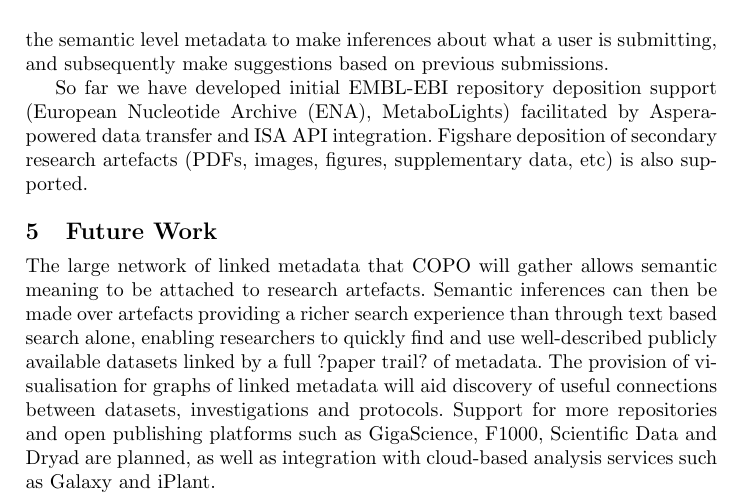
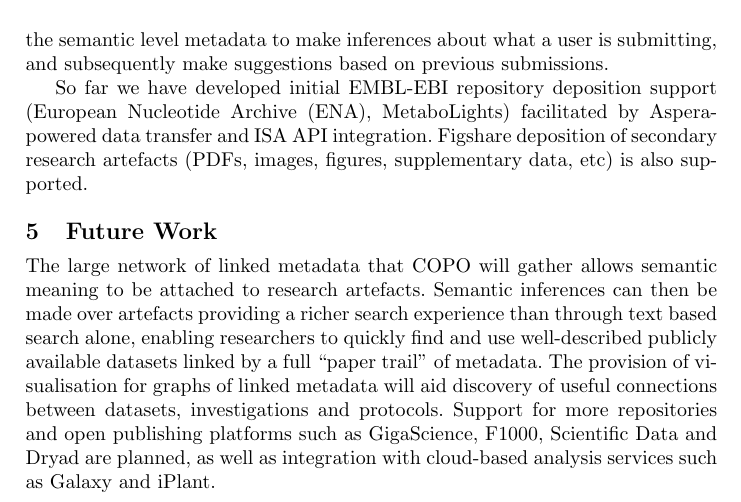
Before and after one commit to collaborative-open-plant-omics/publications, a LaTeX paper (SWAT4LS/swat4ls-15.tex): part of page 3 of 3, cut so that both start at the same text. Compiled offline with pdfLaTeX.

Commit message:
fix on quotation

```diff
--- a/SWAT4LS/swat4ls-15.tex
+++ b/SWAT4LS/swat4ls-15.tex
@@ -146,7 +146,7 @@
 inferences can then be made over artefacts providing a richer search
 experience than through text based search alone, enabling researchers
 to quickly find and use well-described publicly available datasets
-linked by a full ?paper trail? of metadata. The provision of
+linked by a full ``paper trail'' of metadata. The provision of
 visualisation for graphs of linked metadata will aid discovery of
 useful connections between datasets, investigations and
 protocols. Support for more repositories and open publishing platforms
```
Also changed, not shown: SWAT4LS/swat4ls-15.pdf.
